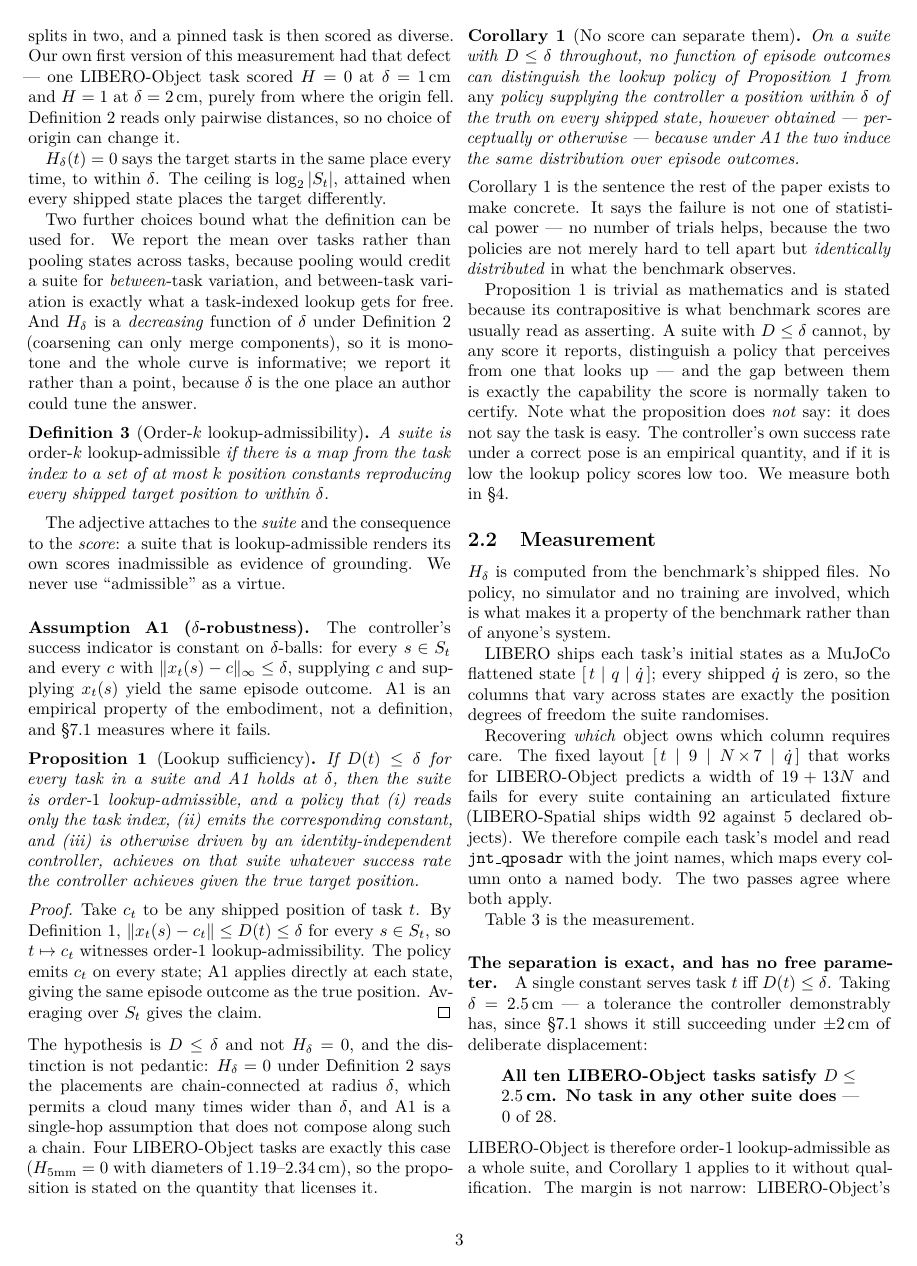
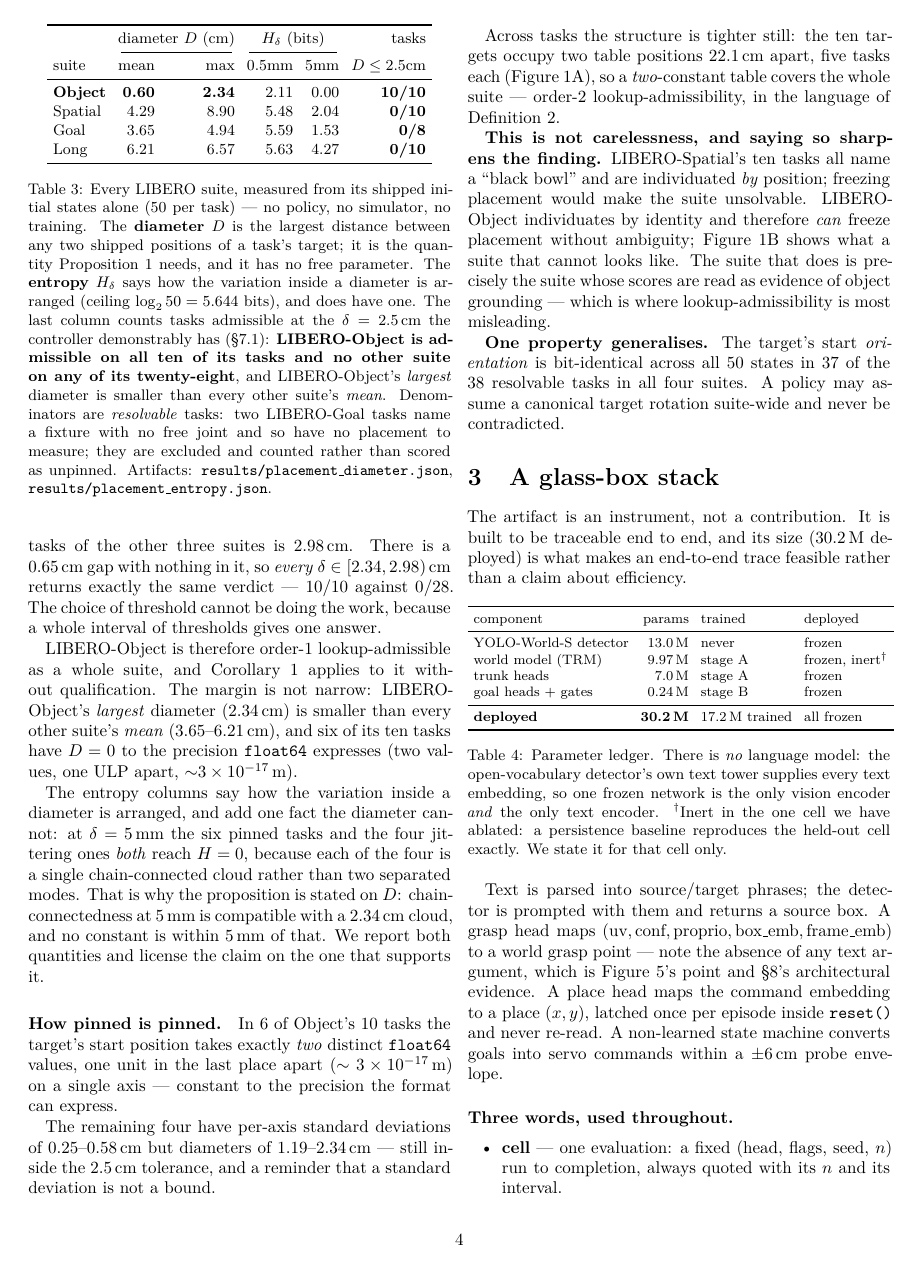
Before and after one commit to AvnehSBhatia/MicroVLA, a LaTeX paper (paper/submission/paper2.tex): page 3 of 15 before the commit and page 4 of 15 after it. Compiled offline with pdfLaTeX.

Commit message:
the threshold is not doing the work: a 0.65cm gap with nothing in it
LIBERO-Object's largest placement diameter is 2.34cm; the smallest among all
28 tasks of the other three suites is 2.98cm. Every delta in [2.34, 2.98)
returns 10/10 against 0/28, so the separation cannot be an artifact of picking
2.5 -- a whole interval of thresholds gives one answer. Verifier at 60 checks.

Co-Authored-By: Claude Opus 5 <noreply@anthropic.com>

```diff
--- a/paper/submission/paper2.tex
+++ b/paper/submission/paper2.tex
@@ -374,7 +374,14 @@ still succeeding under $\pm2$\,cm of deliberate displacement:
 other suite does} --- $0$ of $28$.
 \end{quote}
 
-\noindent LIBERO-Object is therefore order-1 lookup-admissible as a whole suite,
+\noindent \textbf{And $2.5$ is not load-bearing.} LIBERO-Object's largest
+diameter is $2.34$\,cm; the \emph{smallest} diameter among all $28$ tasks of
+the other three suites is $2.98$\,cm. There is a $0.65$\,cm gap with nothing in
+it, so \emph{every} $\delta \in [2.34, 2.98)$\,cm returns exactly the same
+verdict --- $10/10$ against $0/28$. The choice of threshold cannot be doing the
+work, because a whole interval of thresholds gives one answer.
+
+LIBERO-Object is therefore order-1 lookup-admissible as a whole suite,
 and Corollary~\ref{cor:sep} applies to it without qualification. The margin is
 not narrow: LIBERO-Object's \emph{largest} diameter ($2.34$\,cm) is smaller than
 every other suite's \emph{mean} ($3.65$--$6.21$\,cm), and six of its ten tasks
```
Also changed, not shown: paper/submission/paper2.pdf, paper/submission/paper2.tex (2 more changed lines), 3 other files.
